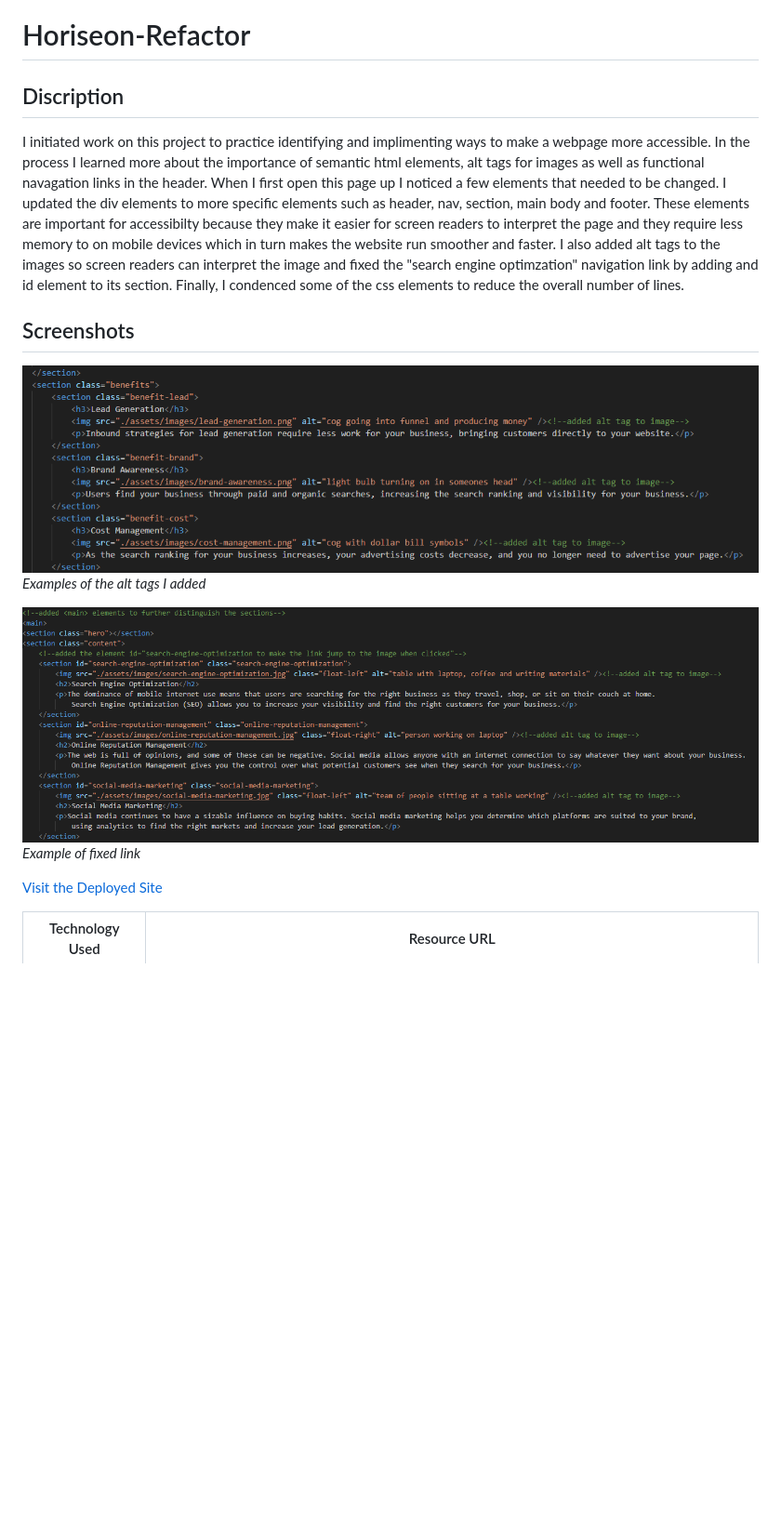
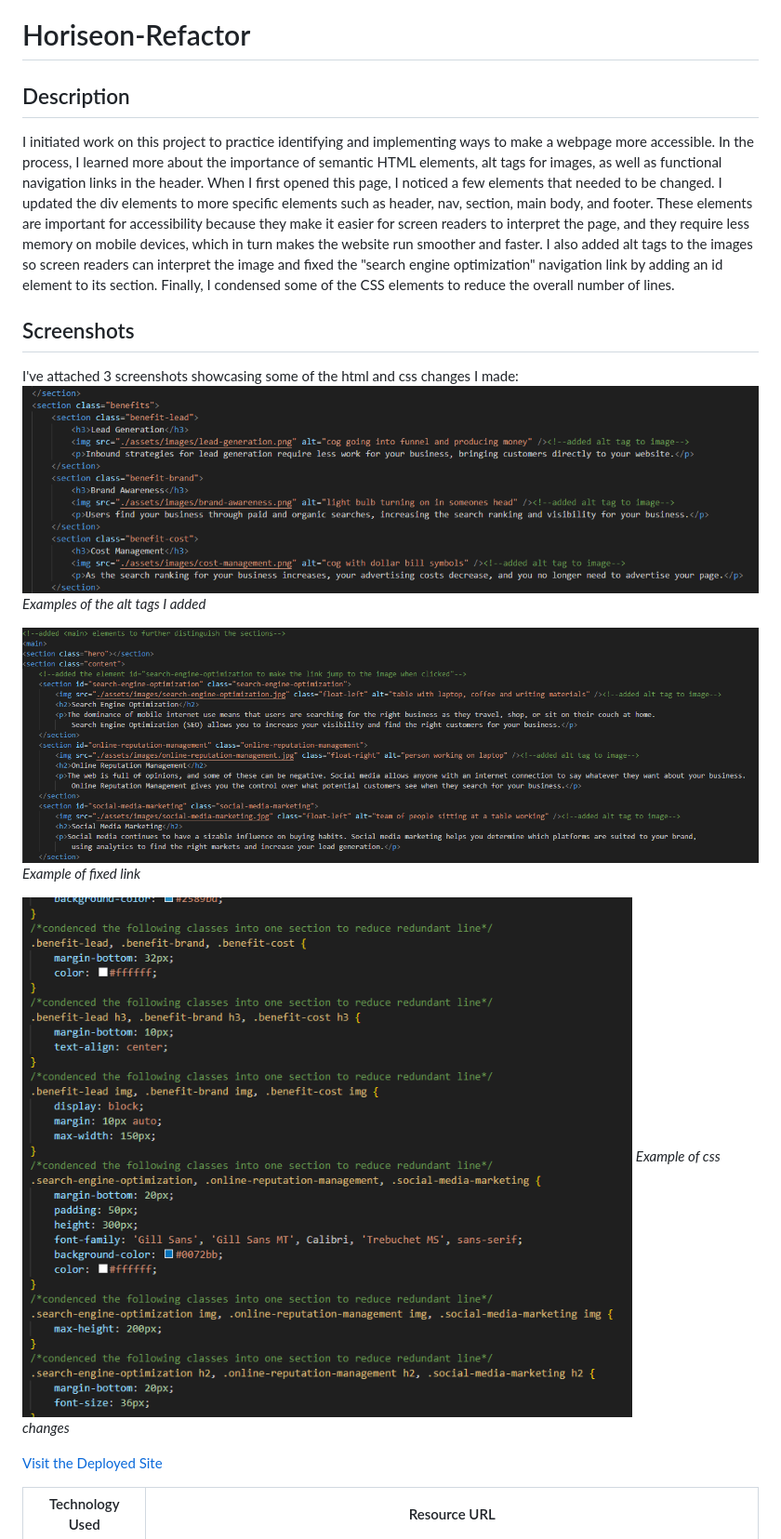
Before and after one commit to Andrewchall92/horiseon-refactor, a Markdown page: README.md, the part around the change printed below. Shown: that part at 93% size. Rendered like a GitHub page; pictures changed too: assets/images/condensed-css.png (added); blank space fills up the shorter version.

Commit message:
fixed some spelling and grammar issues and added the final parts of the README

```diff
--- a/README.md
+++ b/README.md
@@ -1,16 +1,20 @@
 # Horiseon-Refactor
 
-## Discription
+## Description
 
-I initiated work on this project to practice identifying and implimenting ways to make a webpage more accessible. In the process I learned more about the importance of semantic html elements, alt tags for images as well as functional navagation links in the header. When I first open this page up I noticed a few elements that needed to be changed. I updated the div elements to more specific elements such as header, nav, section, main body and footer. These elements are important for accessibilty because they make it easier for screen readers to interpret the page and they require less memory to on mobile devices which in turn makes the website run smoother and faster. I also added alt tags to the images so screen readers can interpret the image and fixed the "search engine optimzation" navigation link by adding and id element to its section. Finally, I condenced some of the css elements to reduce the overall number of lines.
+I initiated work on this project to practice identifying and implementing ways to make a webpage more accessible. In the process, I learned more about the importance of semantic HTML elements, alt tags for images, as well as functional navigation links in the header. When I first opened this page, I noticed a few elements that needed to be changed. I updated the div elements to more specific elements such as header, nav, section, main body, and footer. These elements are important for accessibility because they make it easier for screen readers to interpret the page, and they require less memory on mobile devices, which in turn makes the website run smoother and faster. I also added alt tags to the images so screen readers can interpret the image and fixed the "search engine optimization" navigation link by adding an id element to its section. Finally, I condensed some of the CSS elements to reduce the overall number of lines.
 
 ## Screenshots
 
+I've attached 3 screenshots showcasing some of the html and css changes I made:
 ![Examples of added alt tags](./assets/images/alt-tag-examples.png)
 *Examples of the alt tags I added*
 
- ![Examples of fixed link](./assets/images/nav-link.png)
+![Examples of fixed link](./assets/images/nav-link.png)
 *Example of fixed link*
+
+![Example of condensed css](./assets/images/condensed-css.png)
+*Example of css changes*
 
 [Visit the Deployed Site](https://andrewchall92.github.io/horiseon-refactor/)
 
```
Also changed, not shown: other parts of README.md (+16 -0 lines).
